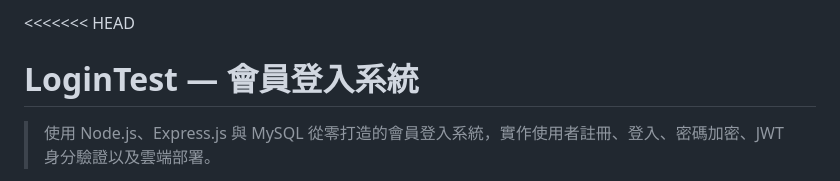
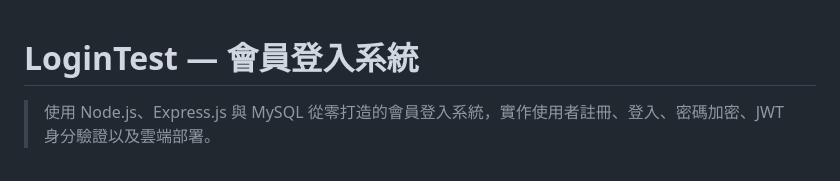
Before and after one commit to Jarory/LoginTest, a Markdown page: README.md, the part around the change. Rendered like a GitHub page.

Commit message:
README說明文字調整

```diff
--- a/README.md
+++ b/README.md
@@ -1,5 +1,3 @@
-<<<<<<< HEAD
-
 # LoginTest — 會員登入系統
 
 > 使用 Node.js、Express.js 與 MySQL 從零打造的會員登入系統，實作使用者註冊、登入、密碼加密、JWT 身分驗證以及雲端部署。
```
